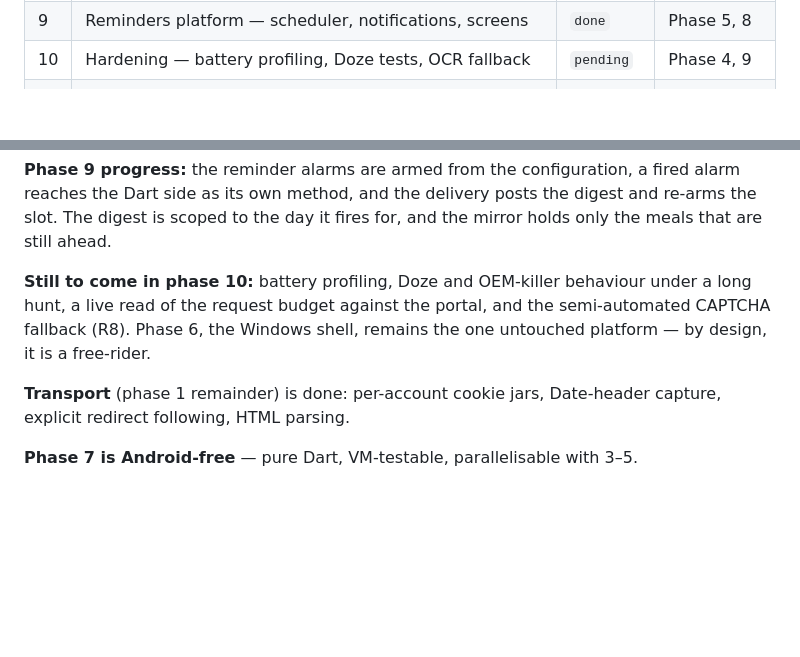
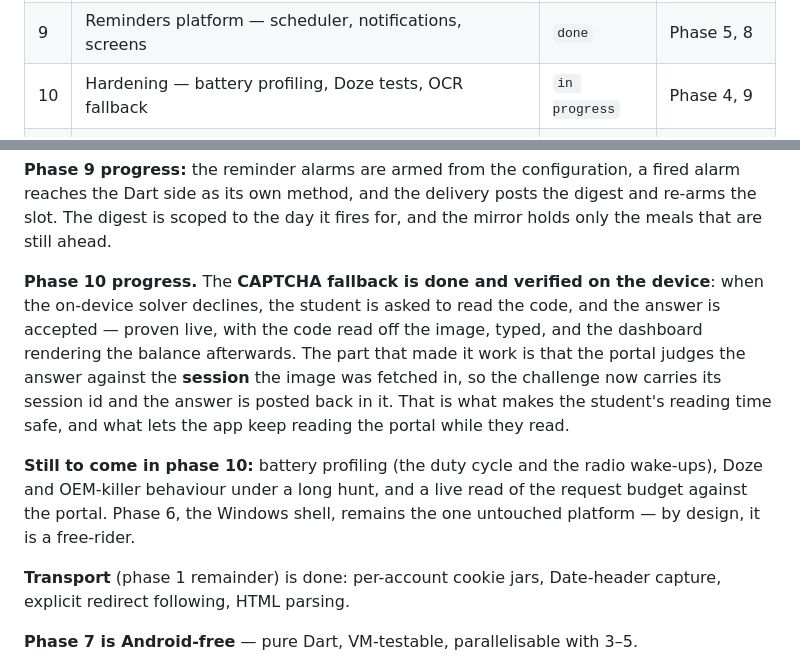
Before and after one commit to Ashekofteh/Bahonar-Nut, a Markdown page: task_plan.md, 2 parts joined by grey strips. GitHub-like rendering; blank space fills up the shorter version.

```diff
--- a/task_plan.md
+++ b/task_plan.md
@@ -30,7 +30,7 @@ auto-reserve ("sniping") — optimized for Persian RTL and minimal mobile resour
 | 7 | Reminders domain — alias chain, config, `composeNotification` | `done` | Phase 1 |
 | 8 | Reminders digest — offline mirror, ledger reconciliation | `done` | Phase 3, 7 |
 | 9 | Reminders platform — scheduler, notifications, screens | `done` | Phase 5, 8 |
-| 10 | Hardening — battery profiling, Doze tests, OCR fallback | `pending` | Phase 4, 9 |
+| 10 | Hardening — battery profiling, Doze tests, OCR fallback | `in progress` | Phase 4, 9 |
 | 11 | Reservations — the table, the booking sheet, the cancel | `done` | Phase 2, 5 |
 | 12 | Top-up — the ePay flow, the bank gateway, the payment list | `done` | Phase 2, 5 |
 
@@ -77,10 +77,19 @@ a fired alarm reaches the Dart side as its own method, and the delivery posts
 the digest and re-arms the slot. The digest is scoped to the day it fires
 for, and the mirror holds only the meals that are still ahead.
 
-**Still to come in phase 10:** battery profiling, Doze and OEM-killer
-behaviour under a long hunt, a live read of the request budget against the
-portal, and the semi-automated CAPTCHA fallback (R8). Phase 6, the Windows
-shell, remains the one untouched platform — by design, it is a free-rider.
+**Phase 10 progress.** The **CAPTCHA fallback is done and verified on the
+device**: when the on-device solver declines, the student is asked to read the
+code, and the answer is accepted — proven live, with the code read off the
+image, typed, and the dashboard rendering the balance afterwards. The part that
+made it work is that the portal judges the answer against the **session** the
+image was fetched in, so the challenge now carries its session id and the answer
+is posted back in it. That is what makes the student's reading time safe, and
+what lets the app keep reading the portal while they read.
+
+**Still to come in phase 10:** battery profiling (the duty cycle and the radio
+wake-ups), Doze and OEM-killer behaviour under a long hunt, and a live read of
+the request budget against the portal. Phase 6, the Windows shell, remains the
+one untouched platform — by design, it is a free-rider.
 
 **Transport** (phase 1 remainder) is done: per-account cookie jars, Date-header
 capture, explicit redirect following, HTML parsing.
```
Also changed, not shown: progress.md (+89 -0 lines).
